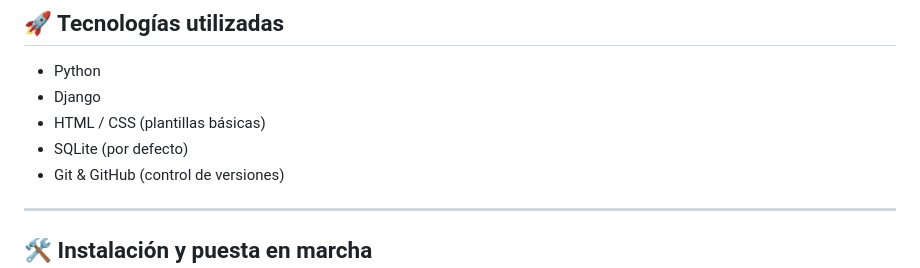
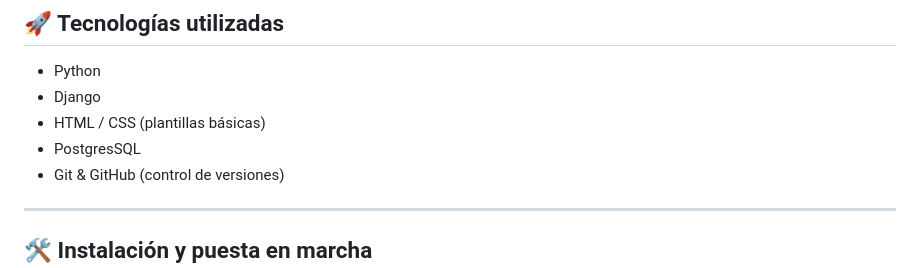
Before and after one commit to ckrashh/Crud_productos_django, a Markdown page: README.md, the part around the change. GitHub-like rendering.

```diff
--- a/README.md
+++ b/README.md
@@ -31,7 +31,7 @@ Permite realizar operaciones básicas de **CRUD** (Crear, Leer, Actualizar, Elim
 - Python
 - Django
 - HTML / CSS (plantillas básicas)
-- SQLite (por defecto)
+- PostgresSQL
 - Git & GitHub (control de versiones)
 
 ---
```
